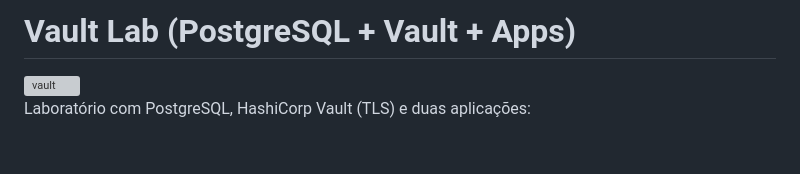
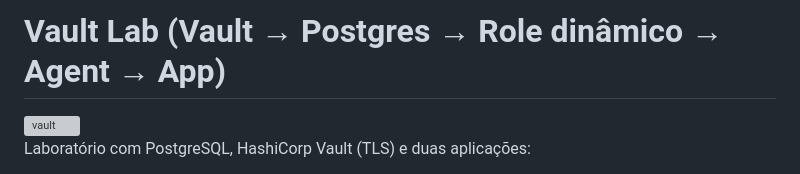
Before and after one commit to 1Sayza/app-secrets-security, a Markdown page: README.md, the part around the change. GitHub-like rendering; blank space fills up the shorter version; grey boxes are pictures that could not be loaded.

Commit message:
Update README title and description

```diff
--- a/README.md
+++ b/README.md
@@ -1,4 +1,4 @@
-# Vault Lab (PostgreSQL + Vault + Apps)
+# Vault Lab (Vault → Postgres → Role dinâmico → Agent → App)
 
 <img width="750" height="750" alt="vault" src="https://github.com/user-attachments/assets/60cfa2be-0f68-42f2-a94f-d0e4e43ffcf3" />
 
```
